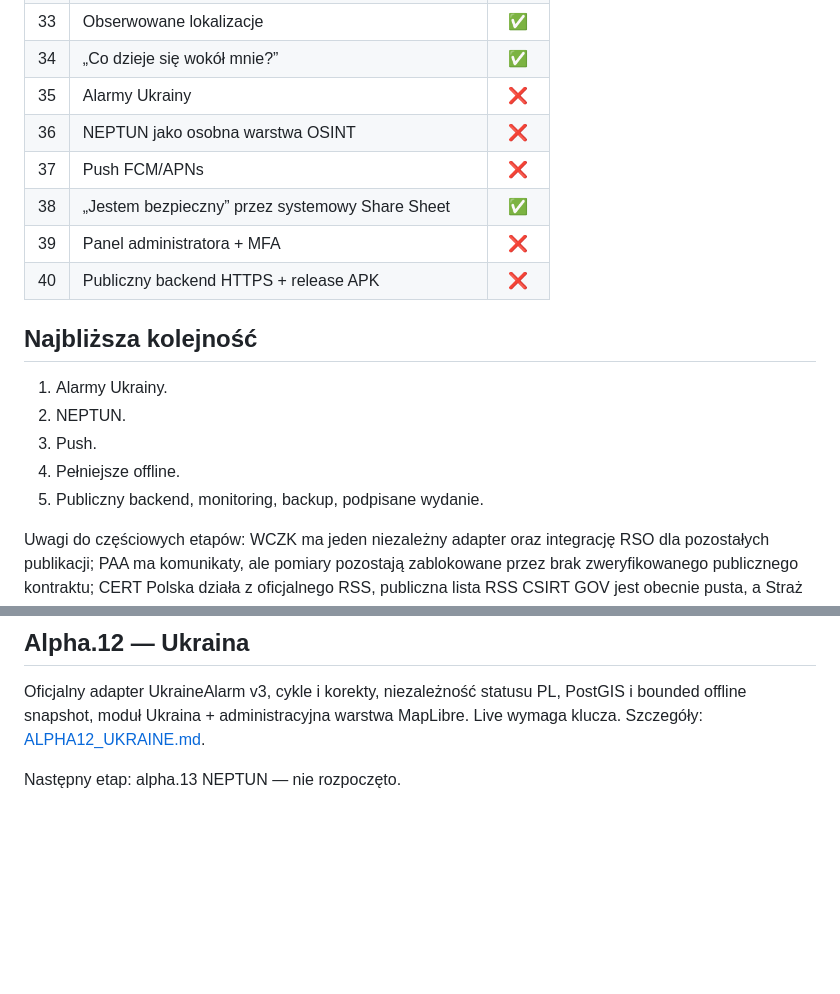
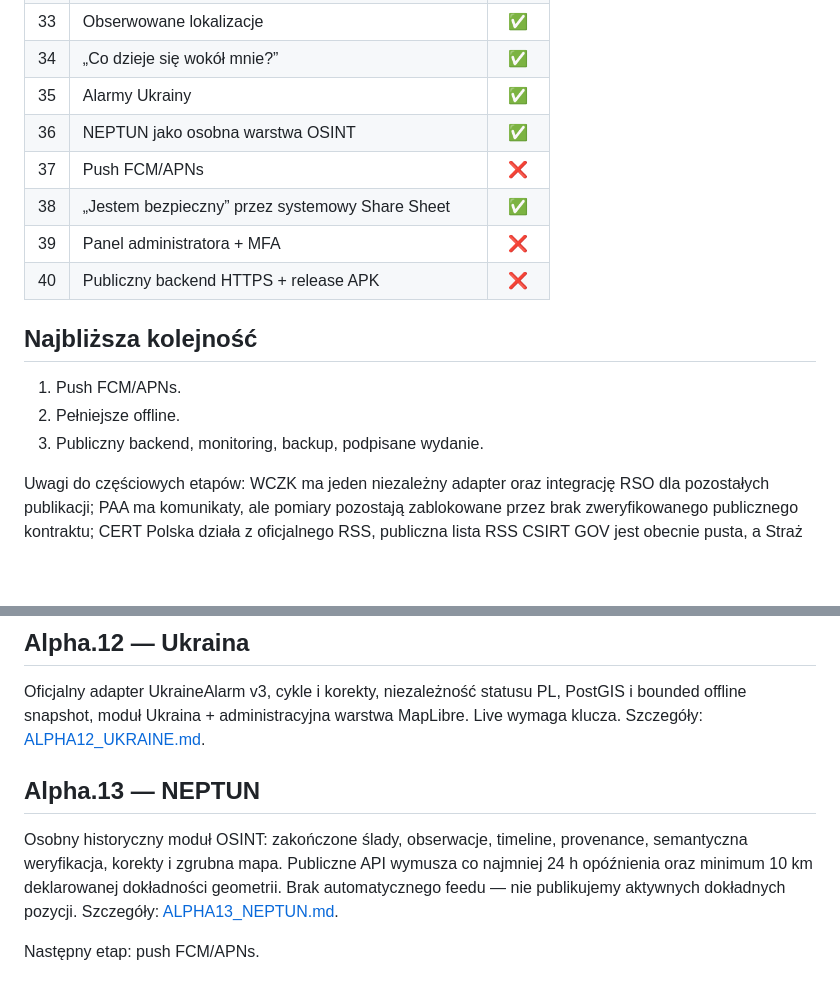
Before and after one commit to mmaatteusz/bezpieczna-polska, a Markdown page: docs/ROADMAP.md, 2 parts joined by grey strips. GitHub-like rendering; blank space fills up the shorter version.

Commit message:
Mark Ukraine and NEPTUN complete in roadmap

```diff
--- a/docs/ROADMAP.md
+++ b/docs/ROADMAP.md
@@ -40,8 +40,8 @@ Legenda: ✅ gotowe w kodzie • 🟡 częściowo / wymaga domknięcia • ❌ d
 | 32 | Istotne zdarzenia Policji / PSP | ✅ |
 | 33 | Obserwowane lokalizacje | ✅ |
 | 34 | „Co dzieje się wokół mnie?” | ✅ |
-| 35 | Alarmy Ukrainy | ❌ |
-| 36 | NEPTUN jako osobna warstwa OSINT | ❌ |
+| 35 | Alarmy Ukrainy | ✅ |
+| 36 | NEPTUN jako osobna warstwa OSINT | ✅ |
 | 37 | Push FCM/APNs | ❌ |
 | 38 | „Jestem bezpieczny” przez systemowy Share Sheet | ✅ |
 | 39 | Panel administratora + MFA | ❌ |
@@ -49,11 +49,9 @@ Legenda: ✅ gotowe w kodzie • 🟡 częściowo / wymaga domknięcia • ❌ d
 
 ## Najbliższa kolejność
 
-1. Alarmy Ukrainy.
-2. NEPTUN.
-3. Push.
-4. Pełniejsze offline.
-5. Publiczny backend, monitoring, backup, podpisane wydanie.
+1. Push FCM/APNs.
+2. Pełniejsze offline.
+3. Publiczny backend, monitoring, backup, podpisane wydanie.
 
 Uwagi do częściowych etapów: WCZK ma jeden niezależny adapter oraz integrację RSO dla pozostałych publikacji; PAA ma komunikaty, ale pomiary pozostają zablokowane przez brak zweryfikowanego publicznego kontraktu; CERT Polska działa z oficjalnego RSS, publiczna lista RSS CSIRT GOV jest obecnie pusta, a Straż Graniczna korzysta z oficjalnych Aktualności z konserwatywnym filtrem komunikatów operacyjnych (publiczna lista RSS KGSG jest pusta). Alpha.11 dodaje lokalne obserwowane miejsca oraz zapytania „Wokół mnie”: odległość jest liczona tylko dla Eventów z geometrią, a jawny zakres krajowy/wojewódzki jest prezentowany osobno bez udawania bliskości.
 
@@ -66,4 +64,8 @@ Brak danych nie oznacza bezpieczeństwa. Źródła oficjalne, agregatory i OSINT
 
 Oficjalny adapter UkraineAlarm v3, cykle i korekty, niezależność statusu PL, PostGIS i bounded offline snapshot, moduł Ukraina + administracyjna warstwa MapLibre. Live wymaga klucza. Szczegóły: [ALPHA12_UKRAINE.md](ALPHA12_UKRAINE.md).
 
-Następny etap: alpha.13 NEPTUN — nie rozpoczęto.
+## Alpha.13 — NEPTUN
+
+Osobny historyczny moduł OSINT: zakończone ślady, obserwacje, timeline, provenance, semantyczna weryfikacja, korekty i zgrubna mapa. Publiczne API wymusza co najmniej 24 h opóźnienia oraz minimum 10 km deklarowanej dokładności geometrii. Brak automatycznego feedu — nie publikujemy aktywnych dokładnych pozycji. Szczegóły: [ALPHA13_NEPTUN.md](ALPHA13_NEPTUN.md).
+
+Następny etap: push FCM/APNs.
```
